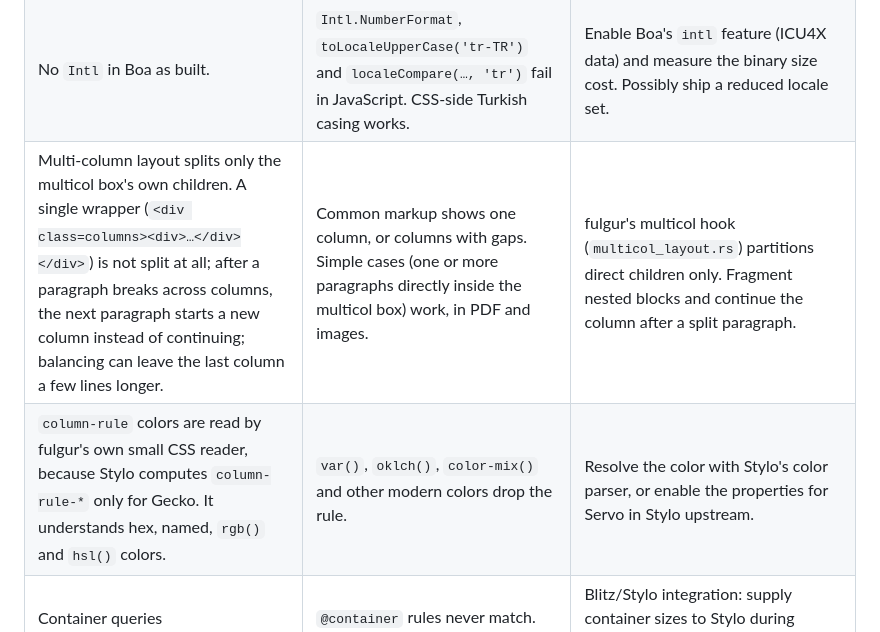
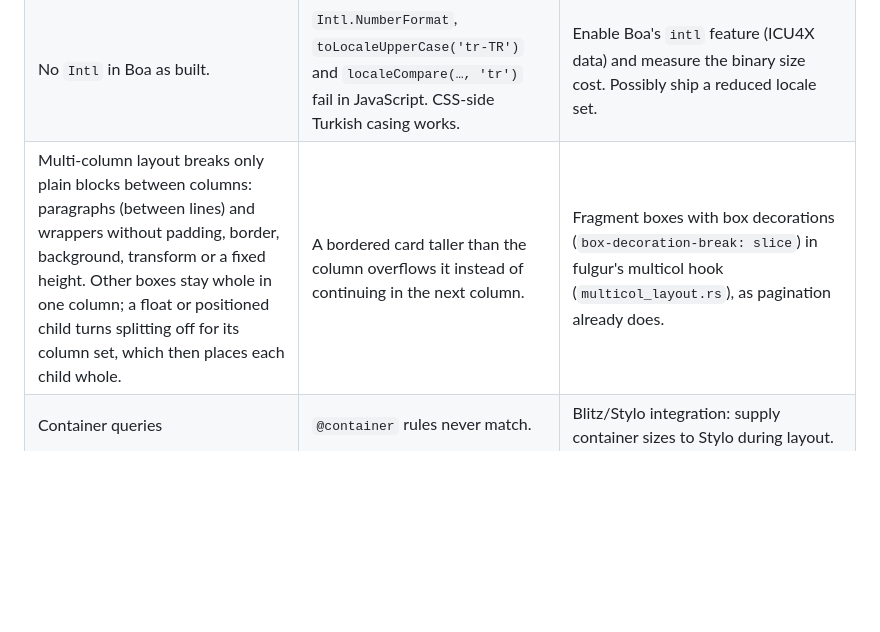
Before and after one commit to bahadirdogru/bdhtml2pdf, a Markdown page: docs/roadmap.md, the part around the change. Drawn GitHub-style; blank space fills up the shorter version.

```diff
--- a/docs/roadmap.md
+++ b/docs/roadmap.md
@@ -23,8 +23,7 @@
 | HTML parsing is quadratic in nesting depth. html5ever looks for an open `<p>` through the whole stack of open elements on every block start tag. 20 000 levels parse in about 1 s, 40 000 in 4.5 s, 80 000 in 27 s. | DoS with extremely deep input. With JavaScript on, `--javascript-timeout` ends it (exit 3); with `-n` nothing does. | Upstream html5ever: count the open `<p>` elements so that the check is O(1) when there are none. |
 | Ligature glyphs lose their text in the PDF: `office` extracts as `ofce`. | Search and copy-paste break on words with fi/fl/ffl ligatures. | Map each ligature glyph to its whole cluster text in the ToUnicode CMap (fulgur → Krilla glyph-to-text ranges). Not caused by the port: fulgur's own committed upstream example PDFs show the same loss (`Ofce`, `Workfow`). |
 | No `Intl` in Boa as built. | `Intl.NumberFormat`, `toLocaleUpperCase('tr-TR')` and `localeCompare(…, 'tr')` fail in JavaScript. CSS-side Turkish casing works. | Enable Boa's `intl` feature (ICU4X data) and measure the binary size cost. Possibly ship a reduced locale set. |
-| Multi-column layout splits only the multicol box's own children. A single wrapper (`<div class=columns><div>…</div></div>`) is not split at all; after a paragraph breaks across columns, the next paragraph starts a new column instead of continuing; balancing can leave the last column a few lines longer. | Common markup shows one column, or columns with gaps. Simple cases (one or more paragraphs directly inside the multicol box) work, in PDF and images. | fulgur's multicol hook (`multicol_layout.rs`) partitions direct children only. Fragment nested blocks and continue the column after a split paragraph. |
-| `column-rule` colors are read by fulgur's own small CSS reader, because Stylo computes `column-rule-*` only for Gecko. It understands hex, named, `rgb()` and `hsl()` colors. | `var()`, `oklch()`, `color-mix()` and other modern colors drop the rule. | Resolve the color with Stylo's color parser, or enable the properties for Servo in Stylo upstream. |
+| Multi-column layout breaks only plain blocks between columns: paragraphs (between lines) and wrappers without padding, border, background, transform or a fixed height. Other boxes stay whole in one column; a float or positioned child turns splitting off for its column set, which then places each child whole. | A bordered card taller than the column overflows it instead of continuing in the next column. | Fragment boxes with box decorations (`box-decoration-break: slice`) in fulgur's multicol hook (`multicol_layout.rs`), as pagination already does. |
 | Container queries | `@container` rules never match. | Blitz/Stylo integration: supply container sizes to Stylo during layout. |
 | Subgrid | `grid-template-columns: subgrid` falls back. | Taffy support upstream. |
 | Long documents are slower than the others. A 1000-row, 24-page invoice takes about 1 s. | Batch throughput on very long tables. | Profile pagination. Hand the DOM to fulgur directly instead of serializing and re-parsing it. |
```
Also changed, not shown: README.md (+4 -5 lines), docs/showcase/showcase.png, 3 other files.
